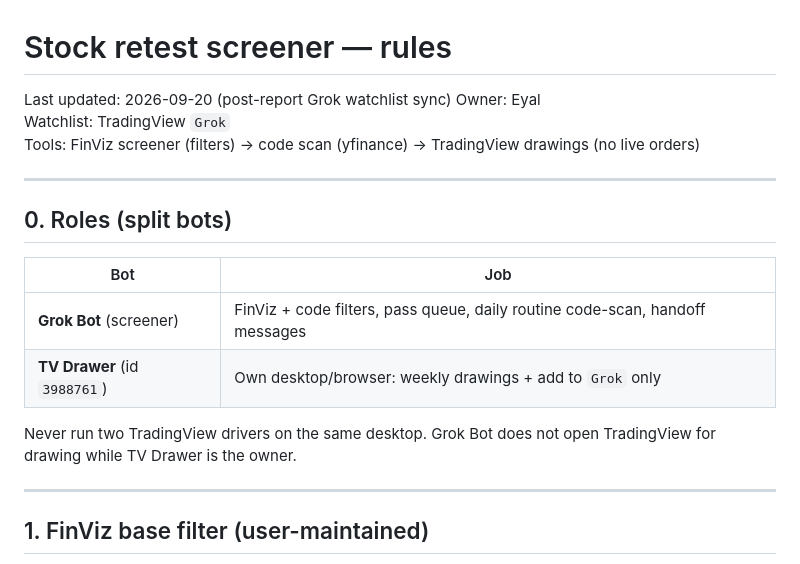
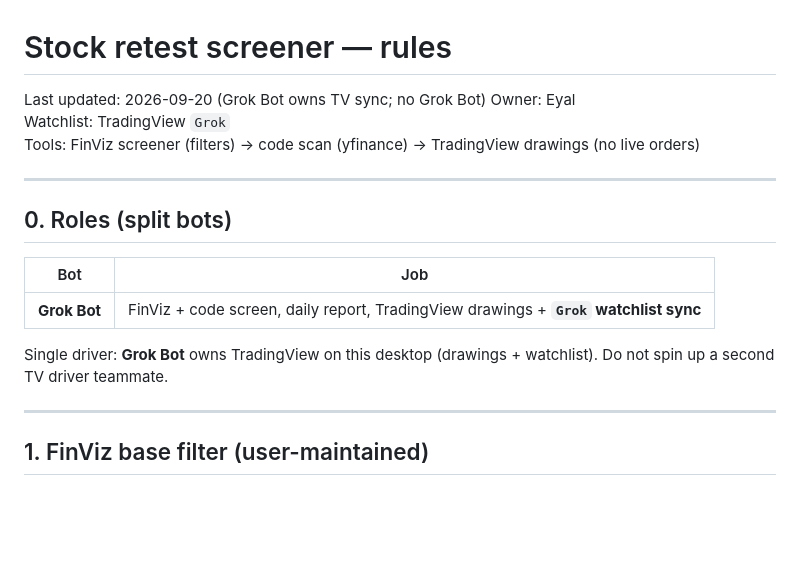
Before and after one commit to azran4u/stock-retest-scanner, a Markdown page: RULES.md, the part around one of its changes. Rendered like a GitHub page; blank space fills up the shorter version.

```diff
--- a/RULES.md
+++ b/RULES.md
@@ -1,6 +1,6 @@
 # Stock retest screener — rules
 
-Last updated: 2026-09-20 (post-report Grok watchlist sync)
+Last updated: 2026-09-20 (Grok Bot owns TV sync; no Grok Bot)
 Owner: Eyal
 Watchlist: TradingView `Grok`
 Tools: FinViz screener (filters) → code scan (yfinance) → TradingView drawings (no live orders)
@@ -11,10 +11,9 @@ Tools: FinViz screener (filters) → code scan (yfinance) → TradingView drawin
 
 | Bot | Job |
 |-----|-----|
-| **Grok Bot** (screener) | FinViz + code filters, pass queue, daily routine code-scan, handoff messages |
-| **TV Drawer** (id `3988761`) | Own desktop/browser: weekly drawings + add to `Grok` only |
+| **Grok Bot** | FinViz + code screen, daily report, TradingView drawings + **`Grok` watchlist sync** |
 
-Never run two TradingView drivers on the same desktop. Grok Bot does not open TradingView for drawing while TV Drawer is the owner.
+Single driver: **Grok Bot** owns TradingView on this desktop (drawings + watchlist). Do not spin up a second TV driver teammate.
 
 ---
 
```
Also changed, not shown: other parts of RULES.md (+11 -12 lines).
